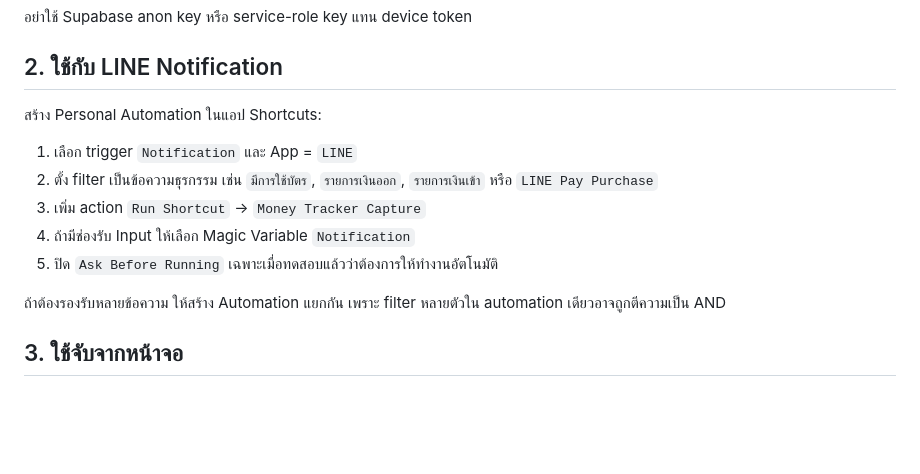
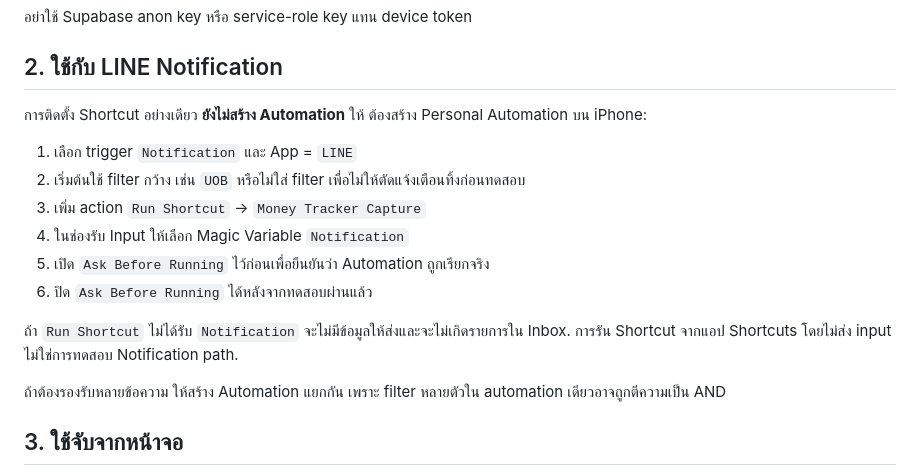
Before and after one commit to boss-kung/money-tracker, a Markdown page: outputs/money-tracker-shortcut-simple-setup-th.md, the part around the change. Drawn GitHub-style; blank space fills up the shorter version.

Commit message:
docs: clarify simple LINE automation setup

```diff
--- a/outputs/money-tracker-shortcut-simple-setup-th.md
+++ b/outputs/money-tracker-shortcut-simple-setup-th.md
@@ -38,13 +38,16 @@ Header: Authorization = Bearer <device token>
 
 ## 2. ใช้กับ LINE Notification
 
-สร้าง Personal Automation ในแอป Shortcuts:
+การติดตั้ง Shortcut อย่างเดียว **ยังไม่สร้าง Automation** ให้ ต้องสร้าง Personal Automation บน iPhone:
 
 1. เลือก trigger `Notification` และ App = `LINE`
-2. ตั้ง filter เป็นข้อความธุรกรรม เช่น `มีการใช้บัตร`, `รายการเงินออก`, `รายการเงินเข้า` หรือ `LINE Pay Purchase`
+2. เริ่มต้นใช้ filter กว้าง เช่น `UOB` หรือไม่ใส่ filter เพื่อไม่ให้ตัดแจ้งเตือนทิ้งก่อนทดสอบ
 3. เพิ่ม action `Run Shortcut` → `Money Tracker Capture`
-4. ถ้ามีช่องรับ Input ให้เลือก Magic Variable `Notification`
-5. ปิด `Ask Before Running` เฉพาะเมื่อทดสอบแล้วว่าต้องการให้ทำงานอัตโนมัติ
+4. ในช่องรับ Input ให้เลือก Magic Variable `Notification`
+5. เปิด `Ask Before Running` ไว้ก่อนเพื่อยืนยันว่า Automation ถูกเรียกจริง
+6. ปิด `Ask Before Running` ได้หลังจากทดสอบผ่านแล้ว
+
+ถ้า `Run Shortcut` ไม่ได้รับ `Notification` จะไม่มีข้อมูลให้ส่งและจะไม่เกิดรายการใน Inbox. การรัน Shortcut จากแอป Shortcuts โดยไม่ส่ง input ไม่ใช่การทดสอบ Notification path.
 
 ถ้าต้องรองรับหลายข้อความ ให้สร้าง Automation แยกกัน เพราะ filter หลายตัวใน automation เดียวอาจถูกตีความเป็น AND
 
```
